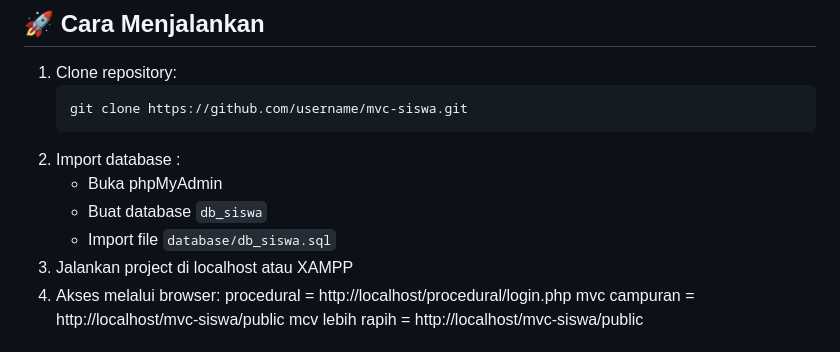
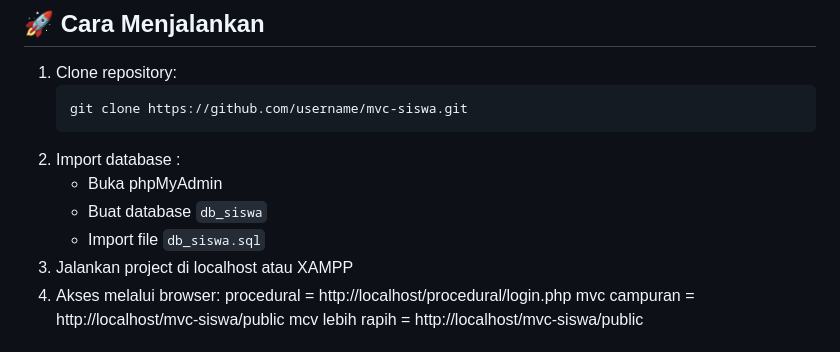
Before and after one commit to heddycf1998/siswa-mapel, a Markdown page: README.md, the part around the change. GitHub-like rendering.

```diff
--- a/README.md
+++ b/README.md
@@ -120,7 +120,7 @@ mvc-siswa-upgrade/
 2. Import database :
    - Buka phpMyAdmin
    - Buat database `db_siswa`
-   - Import file `database/db_siswa.sql`
+   - Import file `db_siswa.sql`
 3. Jalankan project di localhost atau XAMPP
 4. Akses melalui browser:
    procedural = http://localhost/procedural/login.php
```
